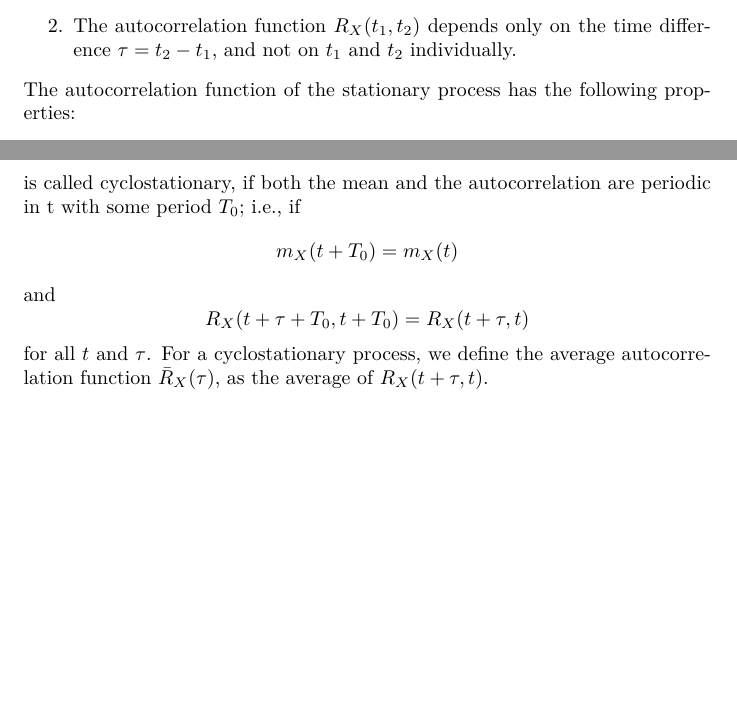
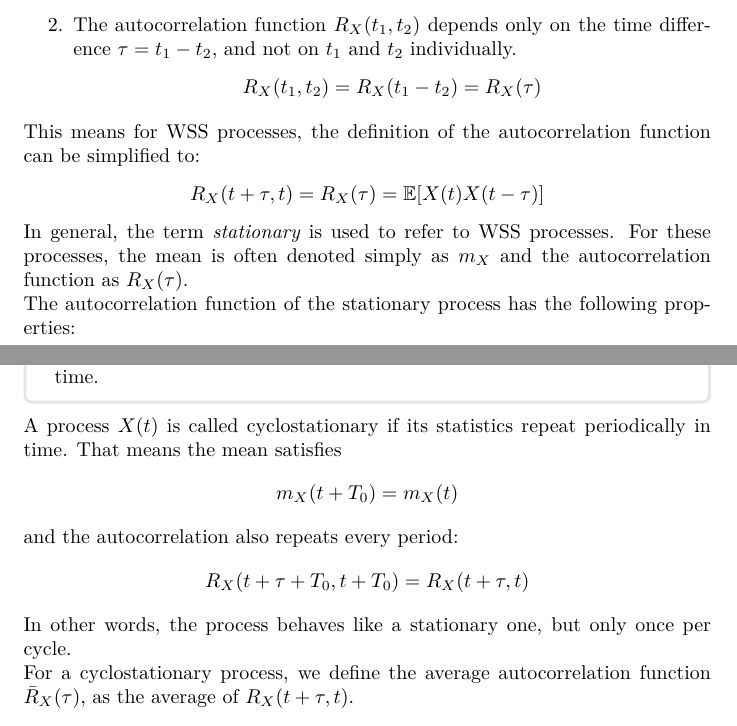
Before and after one commit to BouwerMan/uni-notes, a LaTeX document (EENG4312/main.tex, which reads EENG4312/tex/ch04-randomprocesses.tex): two parts of pages 4 and 7 of 7, joined at a grey line, cut so that both start at the same text, the shorter picture padded with empty space. Compiled offline with XeLaTeX.

Commit message:
Added clarification on WSS
Modified wording
Fixed typo on WSS conditions

```diff
--- a/EENG4312/tex/ch04-randomprocesses.tex
+++ b/EENG4312/tex/ch04-randomprocesses.tex
@@ -158,8 +158,21 @@ conditions are satisfied:
 \begin{enumerate}
 	\item The mean \(m_X(t) = \mathbb{E}[X(t)]\) is independent of \(t\).
 	\item The autocorrelation function \(R_X(t_1,t_2)\) depends only on the time
-	      difference \(\tau = t_2 - t_1\), and not on \(t_1\) and \(t_2\) individually.
+	      difference \(\tau = t_1 - t_2\), and not on \(t_1\) and \(t_2\) individually.
+	      \[
+		      R_X(t_1,t_2) = R_X(t_1 - t_2) = R_X(\tau)
+	      \]
 \end{enumerate}
+
+This means for WSS processes, the definition of the autocorrelation function
+can be simplified to:
+\[
+	R_X(t+\tau,t) = R_X(\tau) = \mathbb{E}[X(t)X(t-\tau)]
+\]
+
+In general, the term \textit{stationary} is used to refer to WSS processes.
+For these processes, the mean is often denoted simply as \(m_X\) and the
+autocorrelation function as \(R_X(\tau)\).
 
 The autocorrelation function of the stationary process has the following properties:
 \begin{enumerate}
@@ -279,13 +291,16 @@ A random process \(X(t)\) with mean \(m_X(t)\) and autocorrelation function
-\({R_X(t+\tau,t)}\) is called cyclostationary, if both the mean and the
-autocorrelation are periodic in t with some period \(T_0\); i.e., if
+A process \(X(t)\) is called cyclostationary if its statistics repeat periodically in time.
+That means the mean satisfies
 \[
 	m_X(t+T_0)=m_X(t)
 \]
-and
+and the autocorrelation also repeats every period:
 \[
 	R_X(t+\tau+T_0,t+T_0)=R_X(t+\tau,t)
 \]
-for all \(t\) and \(\tau\). For a cyclostationary process, we define the average
+
+In other words, the process behaves like a stationary one, but only once per cycle.
+
+For a cyclostationary process, we define the average
 autocorrelation function \(\bar{R}_X(\tau)\), as the average of \(R_X(t+\tau,t)\).
 \[
 	\bar{R}_X(\tau)=\frac{1}{T_0}\int_0^{T_0}R_X(t+\tau,t)dt
```
Also changed, not shown: EENG4312/tex/ch04-randomprocesses.tex (3 more changed lines).
